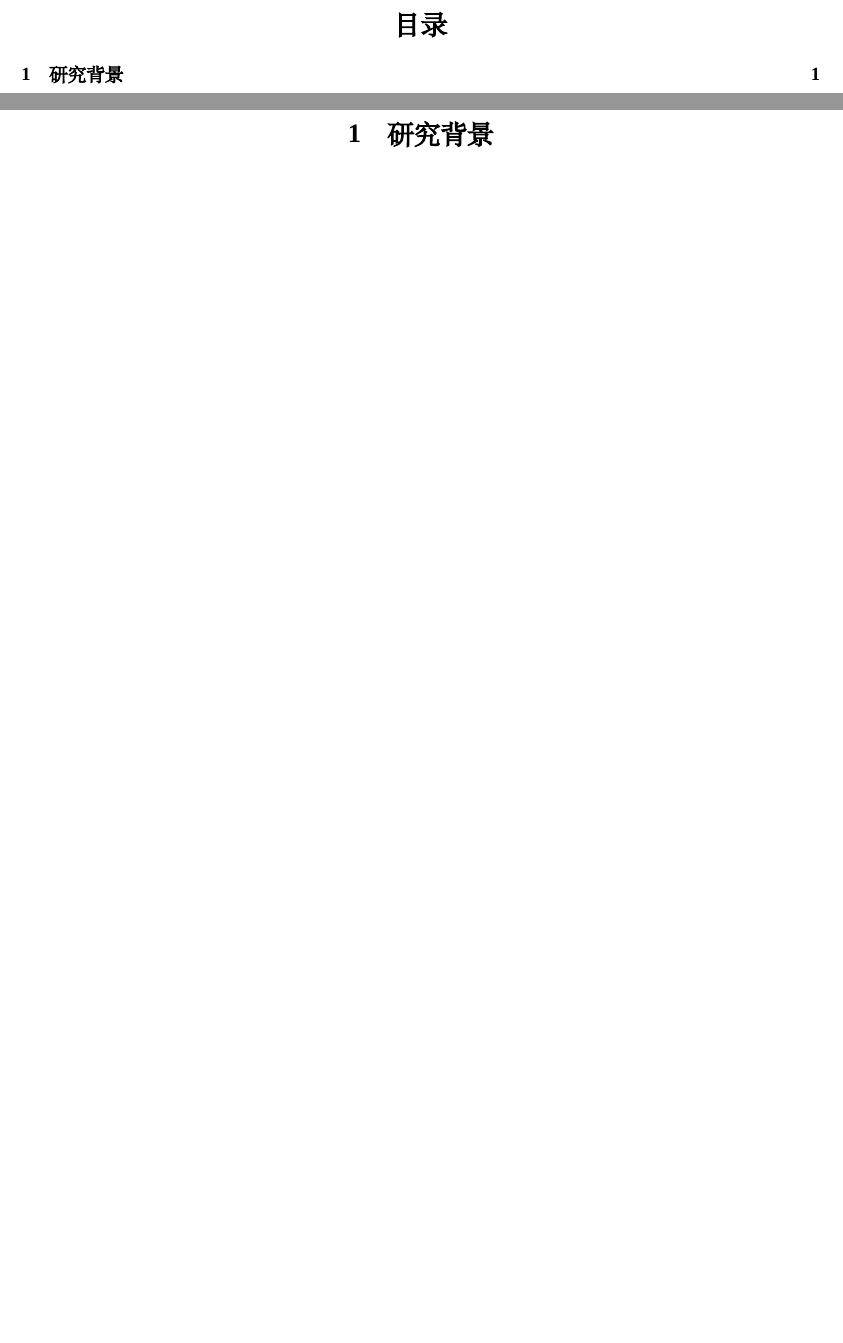
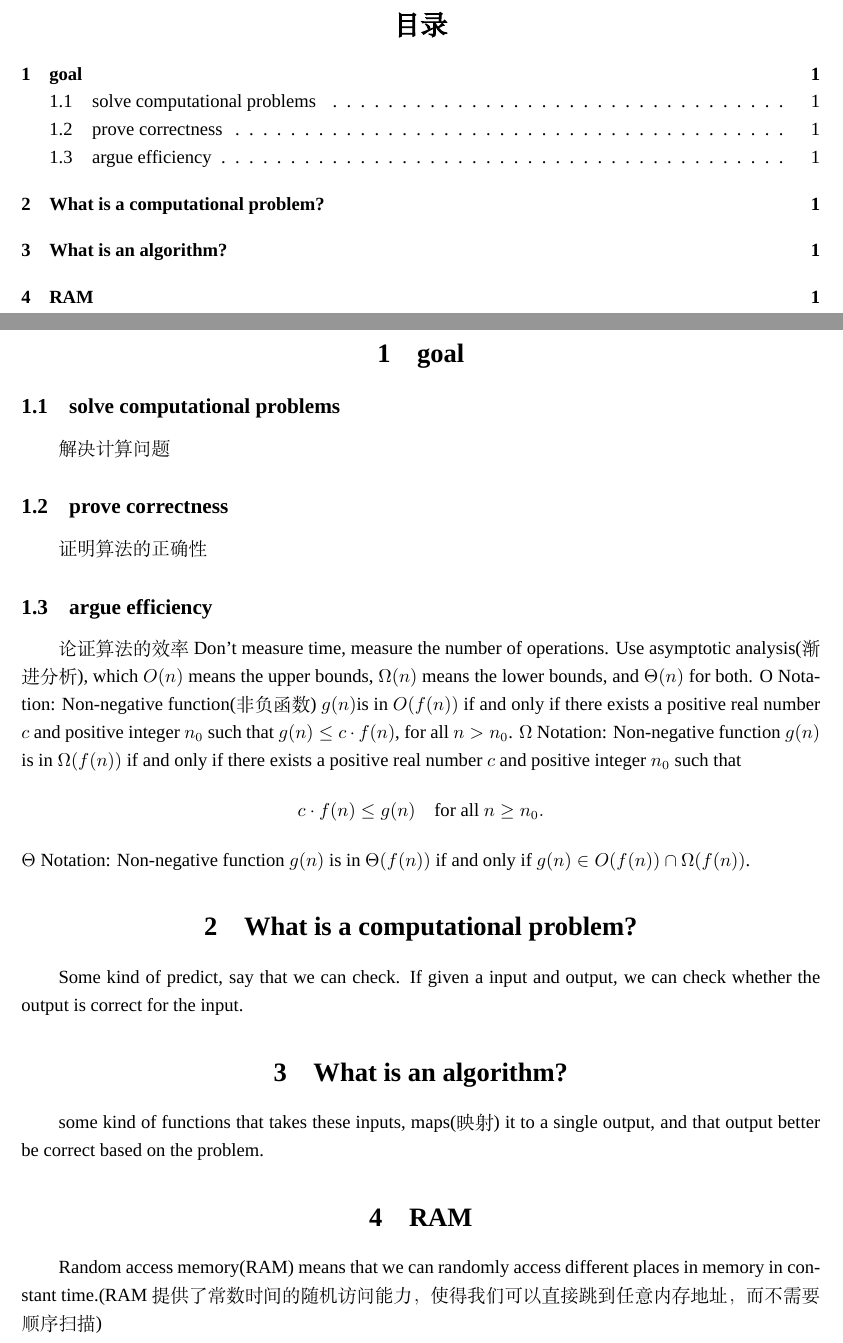
Before and after one commit to Kafka0623/MIT6.006-2020Spring, a LaTeX document (note/note01/main.tex, which reads note/note01/RUCReport.sty): two parts of pages 3 and 4 of 5, joined at a grey line, cut so that both start at the same text, the shorter picture padded with empty space. Compiled offline with XeLaTeX; a missing font is replaced by an installed copy or a similar font.

Commit message:
完成Lecture 1

```diff
--- a/note/note01/RUCReport.sty
+++ b/note/note01/RUCReport.sty
@@ -124,13 +124,13 @@
   }
   \author{
     \vspace{0.5cm}
-    \kaishu\Large 学院\ \dlmu[9cm]{统计学院} \\
+    \kaishu\Large 学院\ \dlmu[9cm]{} \\
     \vspace{0.5cm}
-    \kaishu\Large 专业\ \dlmu[9cm]{统计-公共管理实验班} \\
+    \kaishu\Large 专业\ \dlmu[9cm]{} \\
     \vspace{0.5cm}
-    \kaishu\Large 学号\ \dlmu[9cm]{2023201895} \qquad \\
+    \kaishu\Large 学号\ \dlmu[9cm]{} \qquad \\
     \vspace{0.5cm}
-    \kaishu\Large 姓名\ \dlmu[9cm]{{\NameFont 崔昕喆}} % ← 关键：使用 \NameFont
+    \kaishu\Large 姓名\ \dlmu[9cm]{{\NameFont }} % ← 关键：使用 \NameFont
   }
   \date{\today}
 }
--- a/note/note01/main.tex
+++ b/note/note01/main.tex
@@ -114,12 +114,33 @@ XXXXX\\
 \thispagestyle{empty} % 首页不显示页码
 
 
-\section{研究背景}
+\section{goal}
+\subsection{solve computational problems}
+解决计算问题
+\subsection{prove correctness}
+证明算法的正确性
+\subsection{argue efficiency}
+论证算法的效率
+Don't measure time, measure the number of operations.
+Use asymptotic analysis(渐进分析), which $O(n)$ means the upper bounds, $\Omega(n)$ means the lower bounds, and $\Theta(n)$ for both.
+O Notation: Non-negative function(非负函数) $g(n)$is in $O(f(n))$ if and only if there exists a positive real number $c$ and positive integer $n_0$ such that $g(n) \leq c \cdot f(n)$, for all $n > n_0$.
+$\Omega$ Notation: Non-negative function $g(n)$ is in $\Omega(f(n))$
+if and only if there exists a positive real number $c$ and positive integer $n_0$
+such that
+\[
+c \cdot f(n) \leq g(n) \quad \text{for all } n \geq n_0.
+\]
+$\Theta$ Notation: Non-negative function $g(n)$ is in $\Theta(f(n))$ if and only if $g(n) \in O(f(n)) \cap \Omega(f(n))$.
 
 
+\section{What is a computational problem?}
+Some kind of predict, say that we can check. If given a input and output, we can check whether the output is correct for the input.
 
+\section{What is an algorithm?}
+some kind of functions that takes these inputs, maps(映射) it to a single output, and that output better be correct based on the problem.
+\section{RAM}
+Random access memory(RAM) means that we can randomly access different places in memory in constant time.(RAM 提供了常数时间的随机访问能力，使得我们可以直接跳到任意内存地址，而不需要顺序扫描)
 
-%%----------- 参考文献 -------------------%%
 %在reference.bib文件中填写参考文献，此处自动生成
 \newpage
 \reference
```
Also changed, not shown: Recitation/Recitation 01.pdf (added), note/note01/main.pdf, 5 other files.
